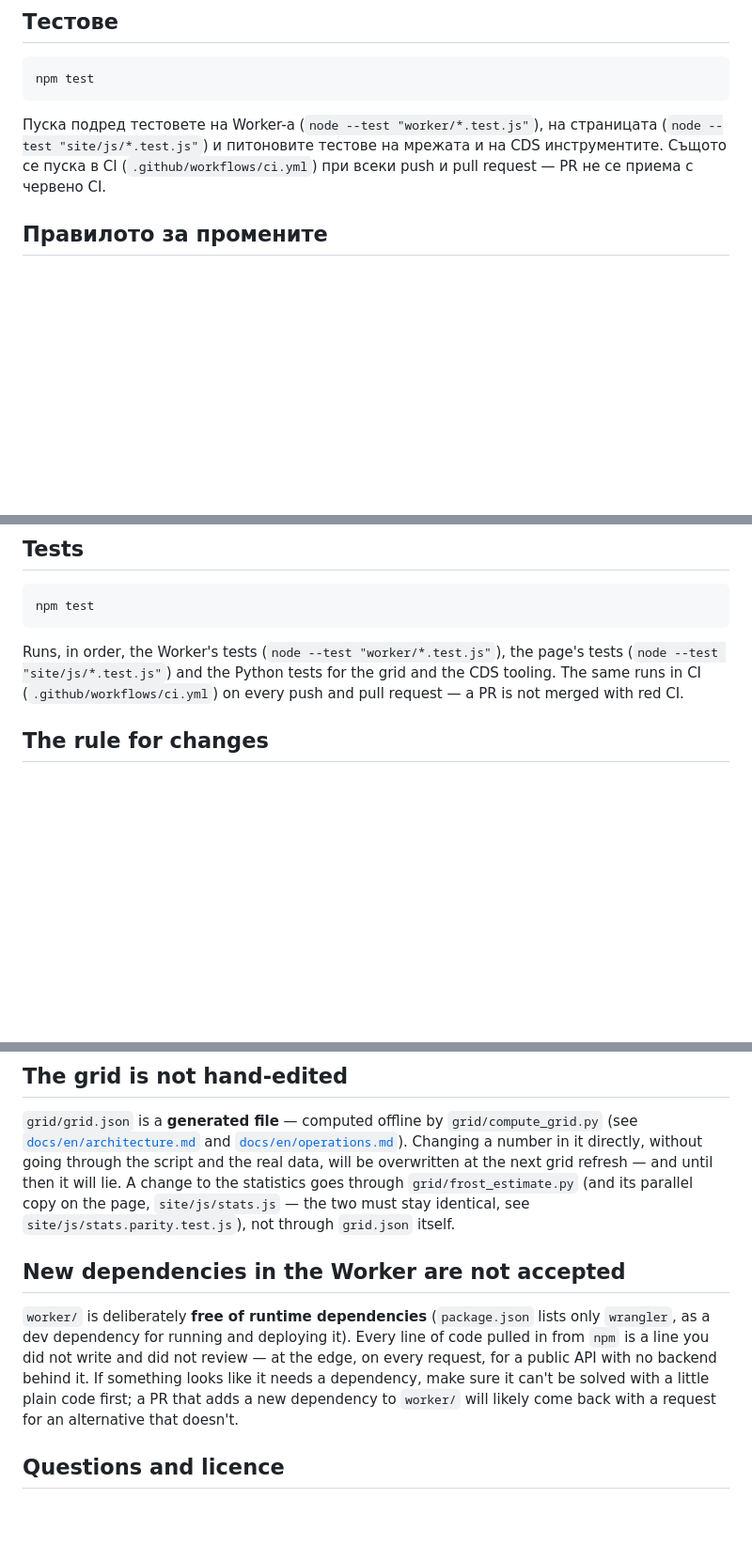
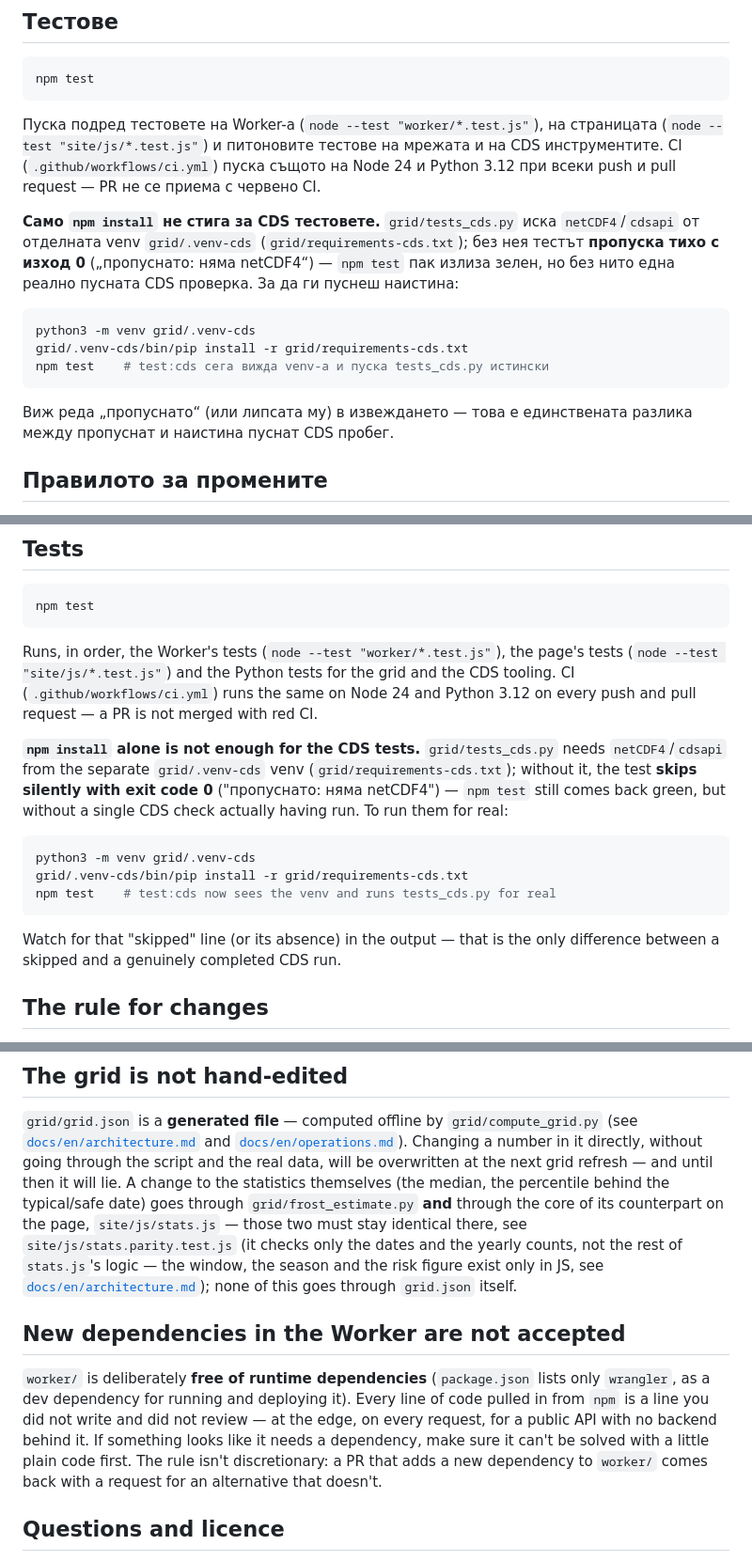
Before and after one commit to smilianov/frost.bg, a Markdown page: CONTRIBUTING.md, 3 parts joined by grey strips. Shown at 94% size. GitHub-like rendering; blank space fills up the shorter version.

````diff
--- a/CONTRIBUTING.md
+++ b/CONTRIBUTING.md
@@ -20,9 +20,24 @@ npm test
 
 Пуска подред тестовете на Worker-а (`node --test "worker/*.test.js"`), на
 страницата (`node --test "site/js/*.test.js"`) и питоновите тестове на
-мрежата и на CDS инструментите. Същото се пуска в CI
-(`.github/workflows/ci.yml`) при всеки push и pull request — PR не се приема
-с червено CI.
+мрежата и на CDS инструментите. CI (`.github/workflows/ci.yml`) пуска
+същото на Node 24 и Python 3.12 при всеки push и pull request — PR не се
+приема с червено CI.
+
+**Само `npm install` не стига за CDS тестовете.** `grid/tests_cds.py`
+иска `netCDF4`/`cdsapi` от отделната venv `grid/.venv-cds`
+(`grid/requirements-cds.txt`); без нея тестът **пропуска тихо с изход 0**
+(„пропуснато: няма netCDF4“) — `npm test` пак излиза зелен, но без нито
+една реално пусната CDS проверка. За да ги пуснеш наистина:
+
+```bash
+python3 -m venv grid/.venv-cds
+grid/.venv-cds/bin/pip install -r grid/requirements-cds.txt
+npm test    # test:cds сега вижда venv-а и пуска tests_cds.py истински
+```
+
+Виж реда „пропуснато“ (или липсата му) в извеждането — това е единствената
+разлика между пропуснат и наистина пуснат CDS пробег.
 
 ## Правилото за промените
 
@@ -103,9 +123,25 @@ npm test
 
 Runs, in order, the Worker's tests (`node --test "worker/*.test.js"`), the
 page's tests (`node --test "site/js/*.test.js"`) and the Python tests for
-the grid and the CDS tooling. The same runs in CI
-(`.github/workflows/ci.yml`) on every push and pull request — a PR is not
+the grid and the CDS tooling. CI (`.github/workflows/ci.yml`) runs the same
+on Node 24 and Python 3.12 on every push and pull request — a PR is not
 merged with red CI.
+
+**`npm install` alone is not enough for the CDS tests.** `grid/tests_cds.py`
+needs `netCDF4`/`cdsapi` from the separate `grid/.venv-cds` venv
+(`grid/requirements-cds.txt`); without it, the test **skips silently with
+exit code 0** ("пропуснато: няма netCDF4") — `npm test` still comes back
+green, but without a single CDS check actually having run. To run them for
+real:
+
+```bash
+python3 -m venv grid/.venv-cds
+grid/.venv-cds/bin/pip install -r grid/requirements-cds.txt
+npm test    # test:cds now sees the venv and runs tests_cds.py for real
+```
+
+Watch for that "skipped" line (or its absence) in the output — that is the
+only difference between a skipped and a genuinely completed CDS run.
 
 ## The rule for changes
 
@@ -143,9 +179,14 @@ hides a bug more easily; split it up if you can.
 and [`docs/en/operations.md`](docs/en/operations.md)). Changing a number in
 it directly, without going through the script and the real data, will be
 overwritten at the next grid refresh — and until then it will lie. A change
-to the statistics goes through `grid/frost_estimate.py` (and its parallel
-copy on the page, `site/js/stats.js` — the two must stay identical, see
-`site/js/stats.parity.test.js`), not through `grid.json` itself.
+to the statistics themselves (the median, the percentile behind the
+typical/safe date) goes through `grid/frost_estimate.py` **and** through the
+core of its counterpart on the page, `site/js/stats.js` — those two must
+stay identical there, see `site/js/stats.parity.test.js` (it checks only
+the dates and the yearly counts, not the rest of `stats.js`'s logic — the
+window, the season and the risk figure exist only in JS, see
+[`docs/en/architecture.md`](docs/en/architecture.md)); none of this goes
+through `grid.json` itself.
 
 ## New dependencies in the Worker are not accepted
 
@@ -154,9 +195,9 @@ copy on the page, `site/js/stats.js` — the two must stay identical, see
 deploying it). Every line of code pulled in from `npm` is a line you did
 not write and did not review — at the edge, on every request, for a public
 API with no backend behind it. If something looks like it needs a
-dependency, make sure it can't be solved with a little plain code first; a
-PR that adds a new dependency to `worker/` will likely come back with a
-request for an alternative that doesn't.
+dependency, make sure it can't be solved with a little plain code first.
+The rule isn't discretionary: a PR that adds a new dependency to `worker/`
+comes back with a request for an alternative that doesn't.
 
 ## Questions and licence
 
````
Also changed, not shown: other parts of CONTRIBUTING.md (+10 -5 lines), docs/bg/architecture.md (+78 -58 lines), docs/en/architecture.md (+78 -58 lines).
